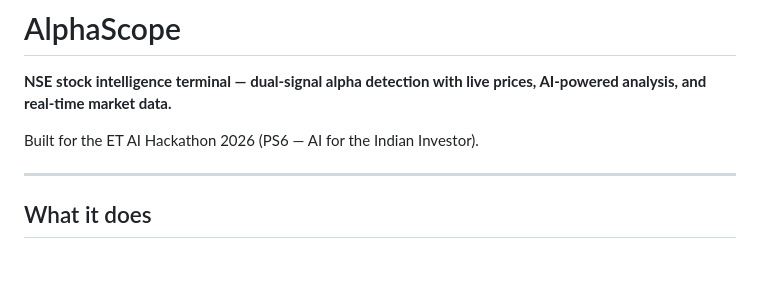
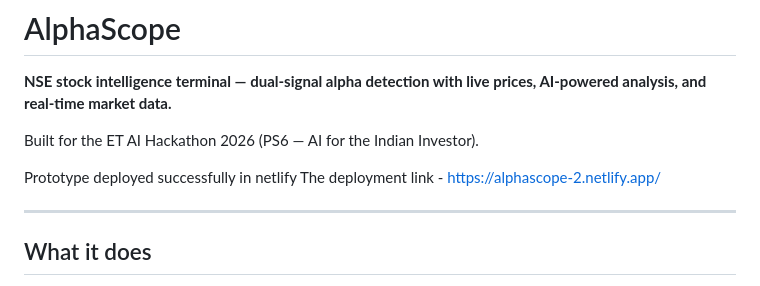
Before and after one commit to Vishwajeet2005/AlphaScope-2, a Markdown page: README.md, the part around the change. GitHub-like rendering; blank space fills up the shorter version.

Commit message:
Update README with deployment details
Added deployment information and link for the prototype.

```diff
--- a/README.md
+++ b/README.md
@@ -3,6 +3,9 @@
 **NSE stock intelligence terminal — dual-signal alpha detection with live prices, AI-powered analysis, and real-time market data.**
 
 Built for the ET AI Hackathon 2026 (PS6 — AI for the Indian Investor).
+
+Prototype deployed successfully in netlify
+The deployment link - https://alphascope-2.netlify.app/
 
 ---
 
```
